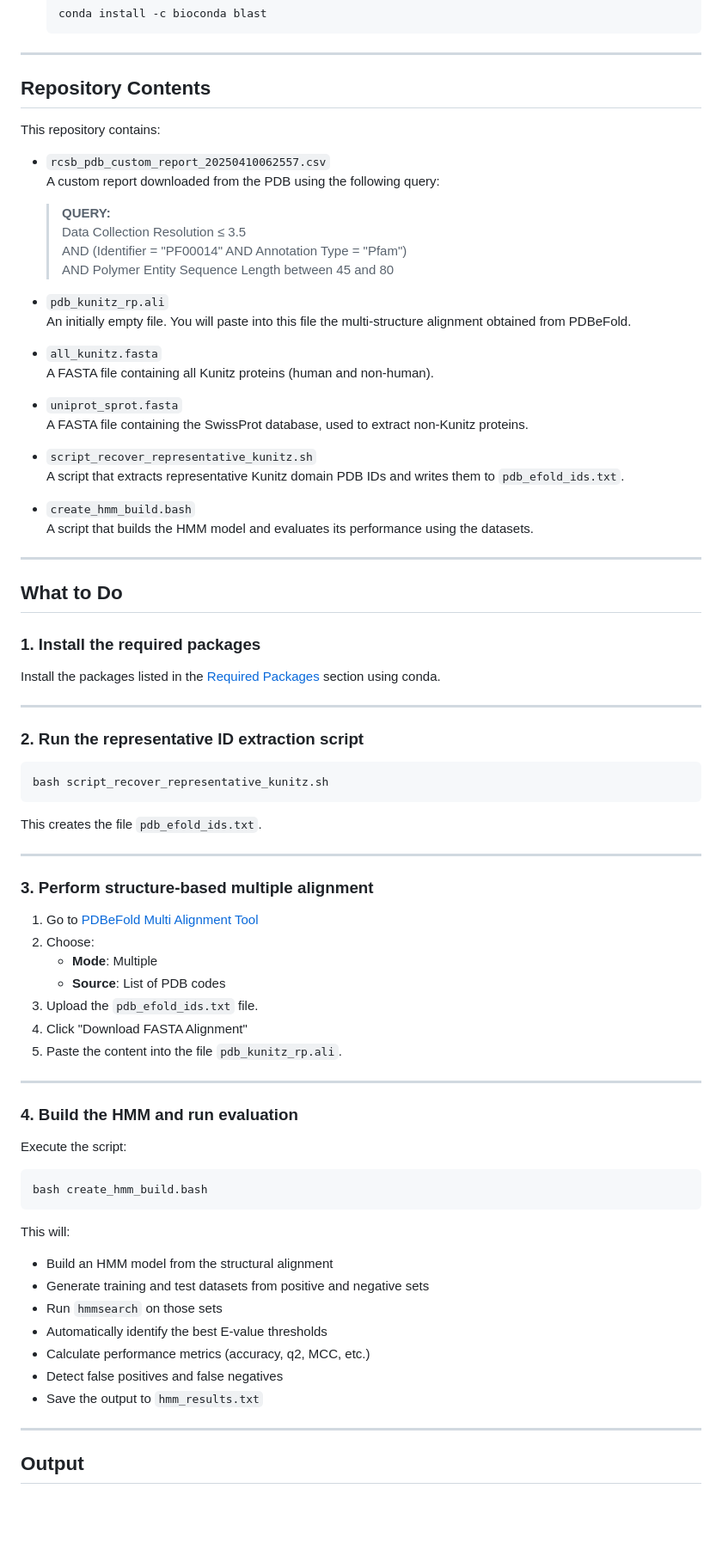
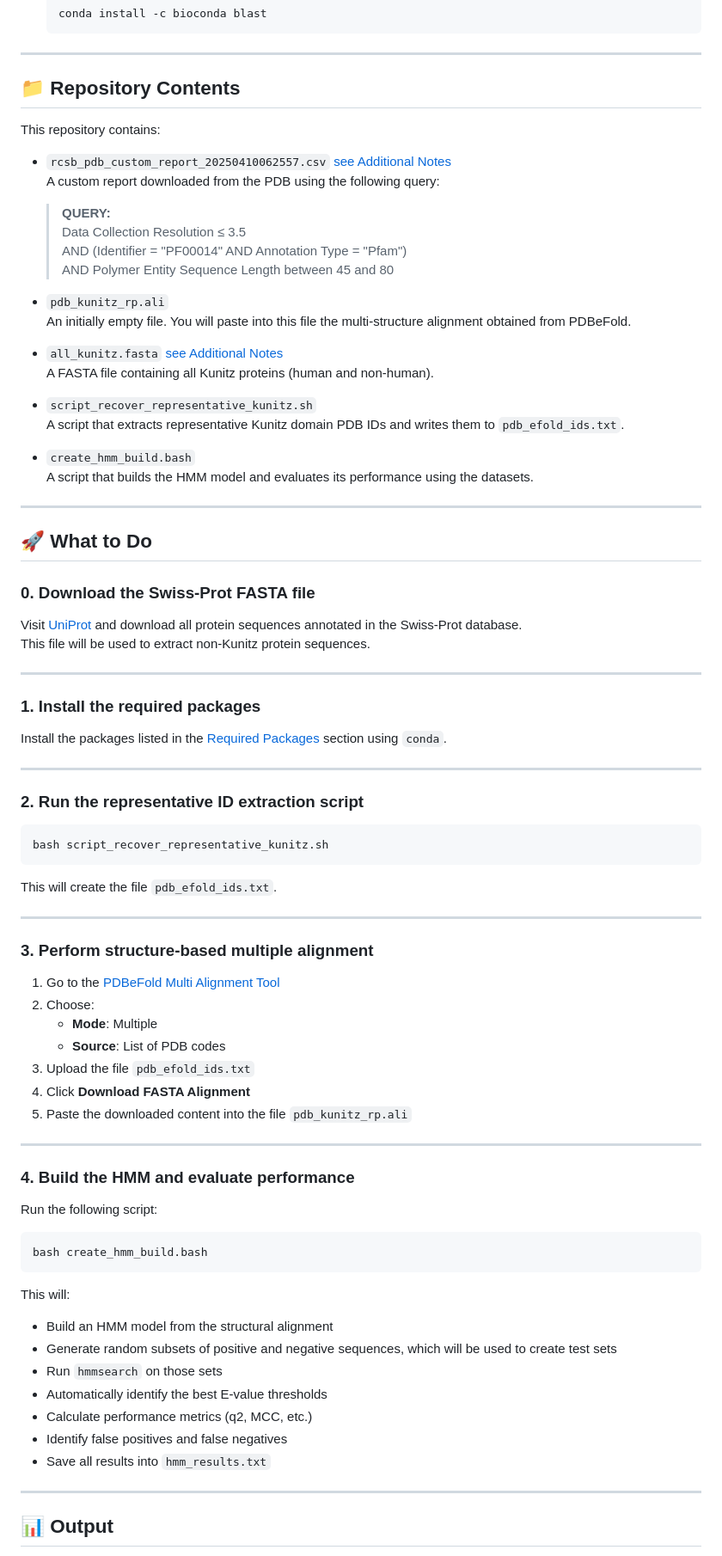
Before and after one commit to Markus2409/MSc_Bioinformatics_HMM_KunitzDomain, a Markdown page: Lab Bioinfo 1 Project/README.md, the part around one of its changes. Shown at 86% size. Rendered like a GitHub page; blank space fills up the shorter version.

````diff
--- a/Lab Bioinfo 1 Project/README.md
+++ b/Lab Bioinfo 1 Project/README.md
@@ -27,11 +27,11 @@ The following packages are required:
 
 ---
 
-## Repository Contents
+## 📁 Repository Contents
 
 This repository contains:
 
-- `rcsb_pdb_custom_report_20250410062557.csv`
+- `rcsb_pdb_custom_report_20250410062557.csv` [see Additional Notes](#-contact-and-additional-notes)
   A custom report downloaded from the PDB using the following query:
 
   > **QUERY:**
@@ -42,11 +42,8 @@ This repository contains:
 - `pdb_kunitz_rp.ali`
   An initially empty file. You will paste into this file the multi-structure alignment obtained from PDBeFold.
 
-- `all_kunitz.fasta`
+- `all_kunitz.fasta` [see Additional Notes](#-contact-and-additional-notes)
   A FASTA file containing all Kunitz proteins (human and non-human).
-
-- `uniprot_sprot.fasta`
-  A FASTA file containing the SwissProt database, used to extract non-Kunitz proteins.
 
 - `script_recover_representative_kunitz.sh`
   A script that extracts representative Kunitz domain PDB IDs and writes them to `pdb_efold_ids.txt`.
@@ -56,11 +53,18 @@ This repository contains:
 
 ---
 
-## What to Do
+## 🚀 What to Do
+
+### 0. Download the Swiss-Prot FASTA file
+
+Visit [UniProt](https://www.uniprot.org/) and download all protein sequences annotated in the Swiss-Prot database.
+This file will be used to extract non-Kunitz protein sequences.
+
+---
 
 ### 1. Install the required packages
 
-Install the packages listed in the [Required Packages](#-required-packages) section using conda.
+Install the packages listed in the [Required Packages](#-required-packages) section using `conda`.
 
 ---
 
@@ -70,25 +74,25 @@ Install the packages listed in the [Required Packages](#-required-packages) sect
 bash script_recover_representative_kunitz.sh
 ```
 
-This creates the file `pdb_efold_ids.txt`.
+This will create the file `pdb_efold_ids.txt`.
 
 ---
 
 ### 3. Perform structure-based multiple alignment
 
-1. Go to [PDBeFold Multi Alignment Tool](https://www.ebi.ac.uk/msd-srv/ssm/)
+1. Go to the [PDBeFold Multi Alignment Tool](https://www.ebi.ac.uk/msd-srv/ssm/)
 2. Choose:
    - **Mode**: Multiple
    - **Source**: List of PDB codes
-3. Upload the `pdb_efold_ids.txt` file.
-4. Click "Download FASTA Alignment"
-5. Paste the content into the file `pdb_kunitz_rp.ali`.
+3. Upload the file `pdb_efold_ids.txt`
+4. Click **Download FASTA Alignment**
+5. Paste the downloaded content into the file `pdb_kunitz_rp.ali`
 
 ---
 
-### 4. Build the HMM and run evaluation
+### 4. Build the HMM and evaluate performance
 
-Execute the script:
+Run the following script:
 
 ```bash
 bash create_hmm_build.bash
@@ -97,14 +101,14 @@ bash create_hmm_build.bash
 This will:
 
 - Build an HMM model from the structural alignment
-- Generate training and test datasets from positive and negative sets
+- Generate random subsets of positive and negative sequences, which will be used to create test sets
 - Run `hmmsearch` on those sets
 - Automatically identify the best E-value thresholds
-- Calculate performance metrics (accuracy, q2, MCC, etc.)
-- Detect false positives and false negatives
-- Save the output to `hmm_results.txt`
+- Calculate performance metrics (q2, MCC, etc.)
+- Identify false positives and false negatives
+- Save all results into `hmm_results.txt`
 
 ---
 
-## Output
+## 📊 Output
 
````
Also changed, not shown: other parts of Lab Bioinfo 1 Project/README.md (+14 -7 lines).
